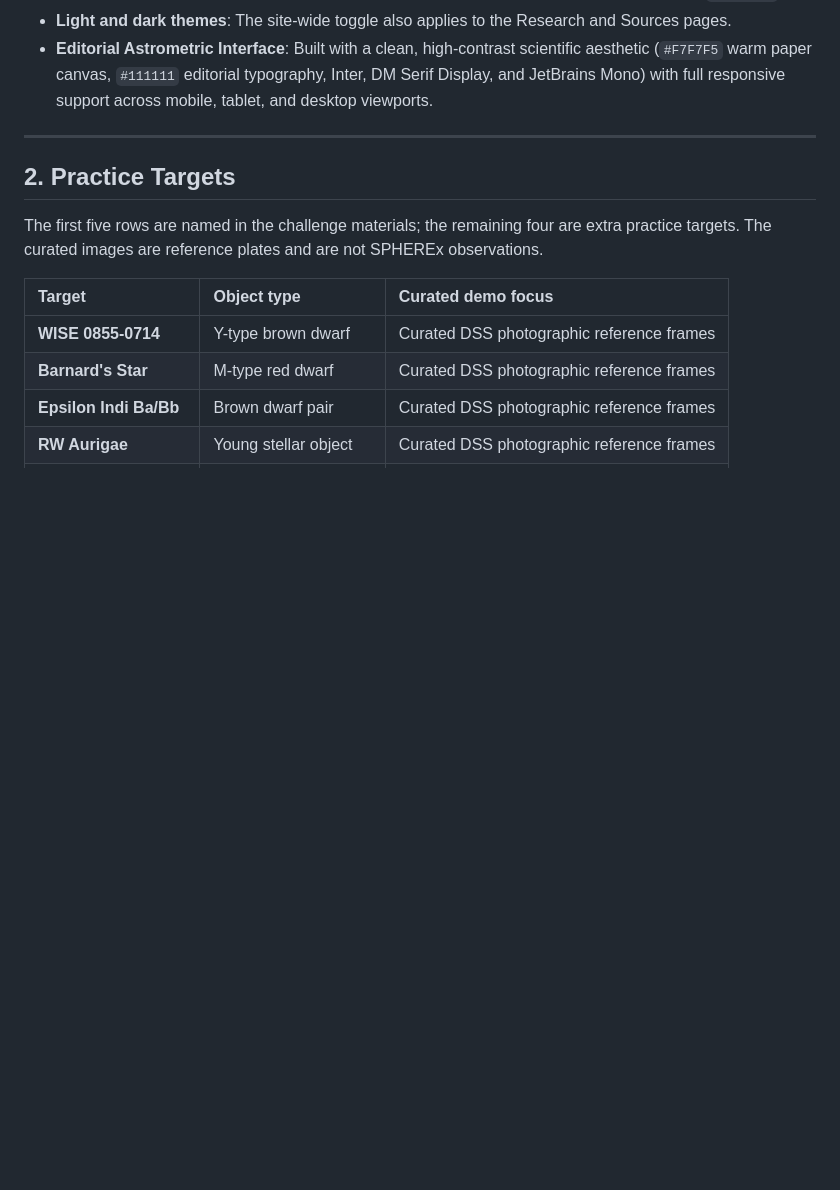
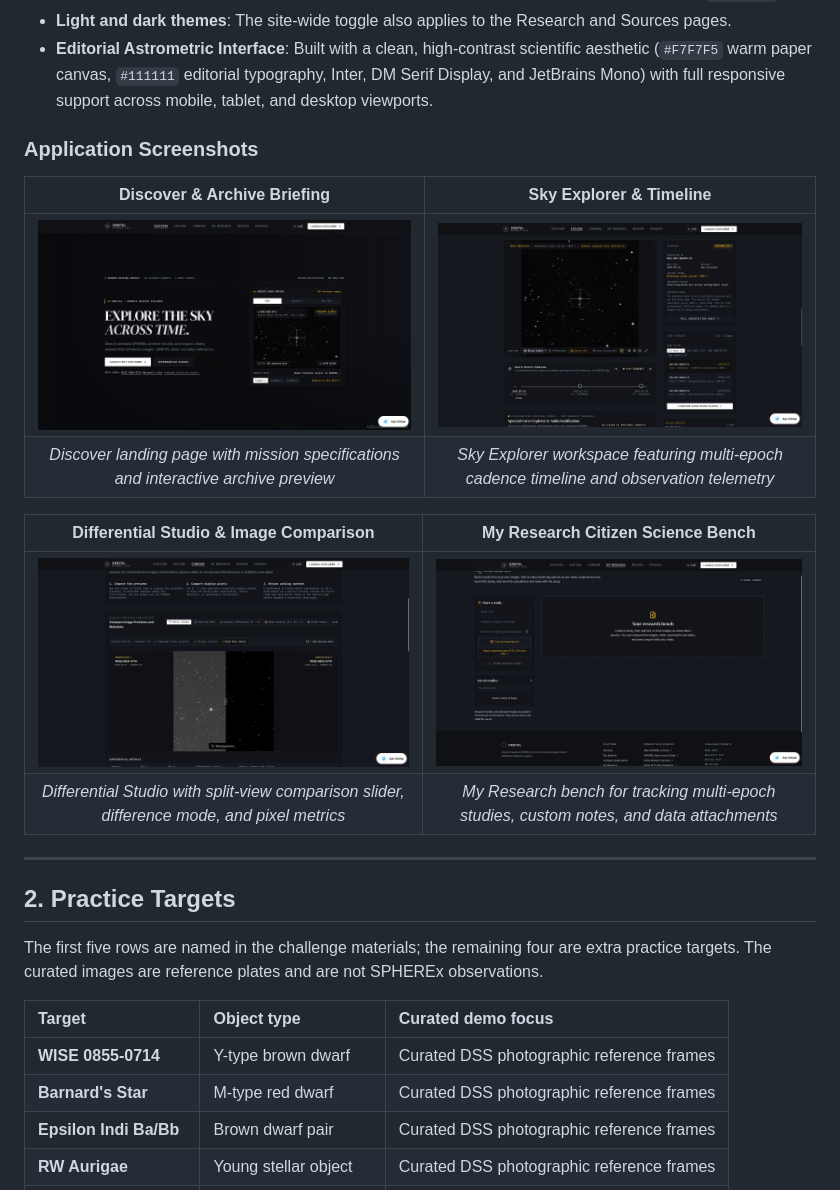
Before and after one commit to baziedy/orbital, a Markdown page: README.md, the part around the change. Rendered like a GitHub page; pictures changed too: docs/images/Screenshot From 2026-11-15 18-25-42.png (added), docs/images/Screenshot From 2026-11-15 18-25-59.png (added), docs/images/Screenshot From 2026-11-15 18-26-14.png (added); blank space fills up the shorter version.

Commit message:
docs: add application walkthrough screenshots to README

```diff
--- a/README.md
+++ b/README.md
@@ -37,6 +37,18 @@ The app queries NASA/IPAC IRSA for live SPHEREx archive records and provides cur
 - **Sources & Calculations**: Review archive links, catalog references, equations, and limits at `/sources`.
 - **Light and dark themes**: The site-wide toggle also applies to the Research and Sources pages.
 - **Editorial Astrometric Interface**: Built with a clean, high-contrast scientific aesthetic (`#F7F7F5` warm paper canvas, `#111111` editorial typography, Inter, DM Serif Display, and JetBrains Mono) with full responsive support across mobile, tablet, and desktop viewports.
+
+### Application Screenshots
+
+| **Discover & Archive Briefing** | **Sky Explorer & Timeline** |
+| :---: | :---: |
+| <img src="docs/images/Screenshot%20From%202026-11-15%2018-25-42.png" alt="Discover Page: Mission briefing and interactive archive preview" width="100%" /> | <img src="docs/images/Screenshot%20From%202026-11-15%2018-25-59.png" alt="Sky Explorer: Multi-epoch observation timeline, telemetry, and FITS viewer" width="100%" /> |
+| *Discover landing page with mission specifications and interactive archive preview* | *Sky Explorer workspace featuring multi-epoch cadence timeline and observation telemetry* |
+
+| **Differential Studio & Image Comparison** | **My Research Citizen Science Bench** |
+| :---: | :---: |
+| <img src="docs/images/Screenshot%20From%202026-11-15%2018-26-14.png" alt="Differential Studio: Split slider comparison and display palettes" width="100%" /> | <img src="docs/images/Screenshot%20From%202026-11-15%2018-26-21.png" alt="My Research: Browser-local studies and observation dossier builder" width="100%" /> |
+| *Differential Studio with split-view comparison slider, difference mode, and pixel metrics* | *My Research bench for tracking multi-epoch studies, custom notes, and data attachments* |
 
 ---
 
```
